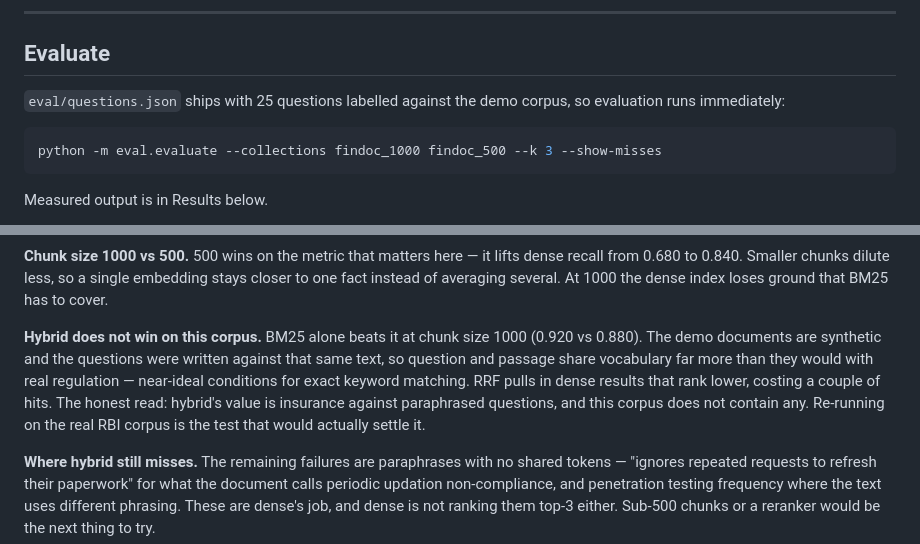
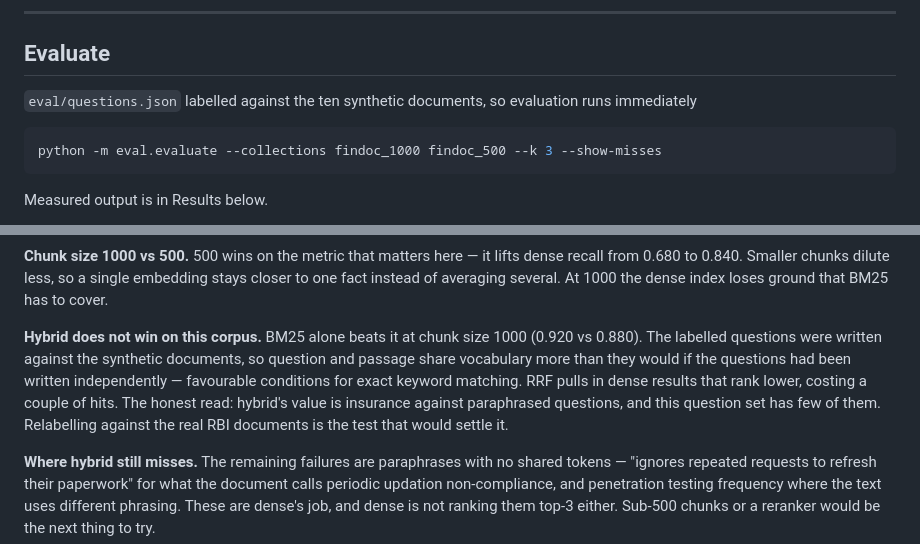
Before and after one commit to katkarvismaya19-web/findoc-assistant, a Markdown page: README.md, 2 parts joined by grey strips. GitHub-like rendering.

````diff
--- a/README.md
+++ b/README.md
@@ -151,8 +151,8 @@ the index returns.
 
 ## Evaluate
 
-`eval/questions.json` ships with 25 questions labelled against the demo
-corpus, so evaluation runs immediately:
+`eval/questions.json` labelled against the ten synthetic documents, so evaluation runs immediately
+
 
 ```bash
 python -m eval.evaluate --collections findoc_1000 findoc_500 --k 3 --show-misses
@@ -200,13 +200,13 @@ single embedding stays closer to one fact instead of averaging several. At
 1000 the dense index loses ground that BM25 has to cover.
 
 **Hybrid does not win on this corpus.** BM25 alone beats it at chunk size
-1000 (0.920 vs 0.880). The demo documents are synthetic and the questions
-were written against that same text, so question and passage share vocabulary
-far more than they would with real regulation — near-ideal conditions for
-exact keyword matching. RRF pulls in dense results that rank lower, costing a
-couple of hits. The honest read: hybrid's value is insurance against
-paraphrased questions, and this corpus does not contain any. Re-running on the
-real RBI corpus is the test that would actually settle it.
+1000 (0.920 vs 0.880). The labelled questions were written against the
+synthetic documents, so question and passage share vocabulary more than they
+would if the questions had been written independently — favourable conditions
+for exact keyword matching. RRF pulls in dense results that rank lower,
+costing a couple of hits. The honest read: hybrid's value is insurance against
+paraphrased questions, and this question set has few of them. Relabelling
+against the real RBI documents is the test that would settle it.
 
 **Where hybrid still misses.** The remaining failures are paraphrases with no
 shared tokens — "ignores repeated requests to refresh their paperwork" for
````
